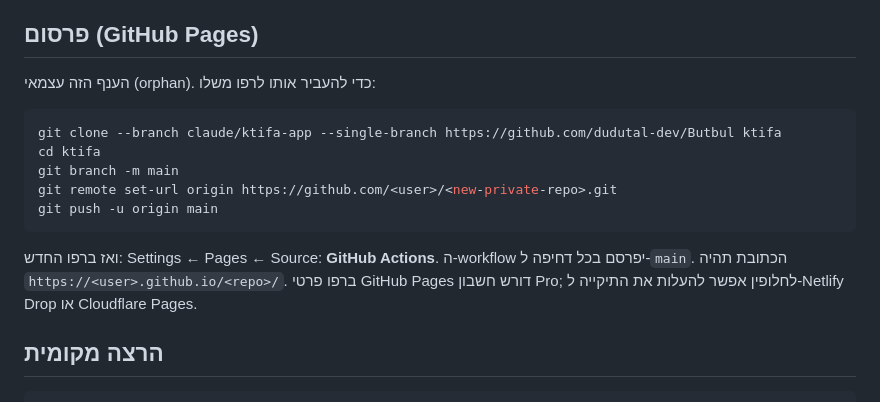
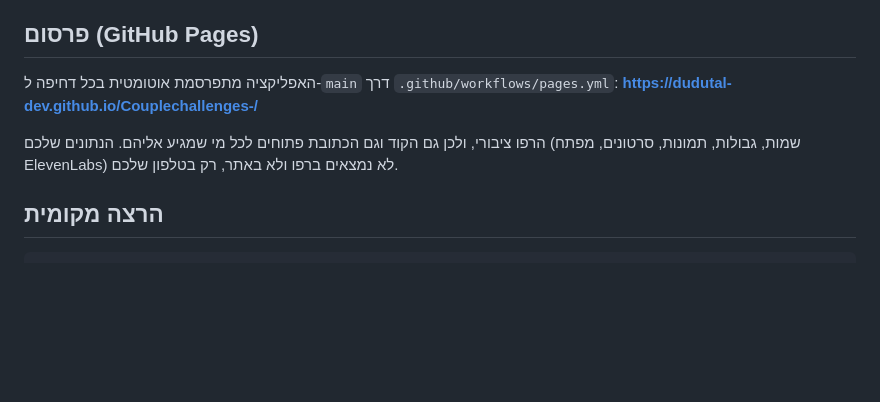
Before and after one commit to dudutal-dev/Couplechallenges, a Markdown page: README.md, the part around the change. Drawn GitHub-style; blank space fills up the shorter version.

Commit message:
README: point publishing section at the live Pages site
Co-Authored-By: Claude Fable 5.1 <noreply@anthropic.com>
Claude-Session: https://claude.ai/code/session_01CGnVbAUHwn9my1cZqbSx4w

````diff
--- a/README.md
+++ b/README.md
@@ -26,16 +26,10 @@
 3. מומלץ להפעיל קוד נעילה ב"עוד".
 
 ## פרסום (GitHub Pages)
-הענף הזה עצמאי (orphan). כדי להעביר אותו לרפו משלו:
-```bash
-git clone --branch claude/ktifa-app --single-branch https://github.com/dudutal-dev/Butbul ktifa
-cd ktifa
-git branch -m main
-git remote set-url origin https://github.com/<user>/<new-private-repo>.git
-git push -u origin main
-```
-ואז ברפו החדש: Settings ← Pages ← Source: **GitHub Actions**. ה-workflow יפרסם בכל דחיפה ל-`main`.
-הכתובת תהיה `https://<user>.github.io/<repo>/`. ברפו פרטי GitHub Pages דורש חשבון Pro; לחלופין אפשר להעלות את התיקייה ל-Netlify Drop או Cloudflare Pages.
+האפליקציה מתפרסמת אוטומטית בכל דחיפה ל-`main` דרך `.github/workflows/pages.yml`:
+**https://dudutal-dev.github.io/Couplechallenges-/**
+
+הרפו ציבורי, ולכן גם הקוד וגם הכתובת פתוחים לכל מי שמגיע אליהם. הנתונים שלכם (שמות, גבולות, תמונות, סרטונים, מפתח ElevenLabs) לא נמצאים ברפו ולא באתר, רק בטלפון שלכם.
 
 ## הרצה מקומית
 ```bash
````
